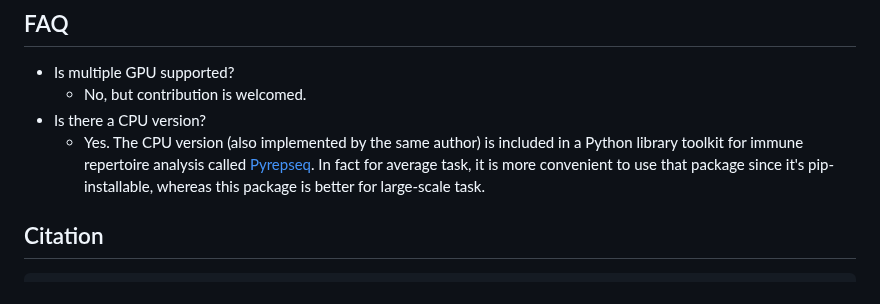
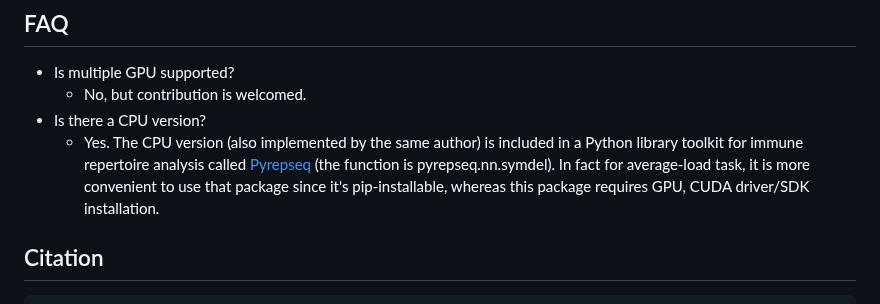
Before and after one commit to heartnetkung/XT-neighbor, a Markdown page: readme.md, the part around the change. Drawn GitHub-style.

````diff
--- a/readme.md
+++ b/readme.md
@@ -65,7 +65,7 @@ xt_neighbor: perform either nearest neighbor search for CDR3 sequences or immune
 - Is multiple GPU supported?
   - No, but contribution is welcomed.
 - Is there a CPU version?
-  - Yes. The CPU version (also implemented by the same author) is included in a Python library toolkit for immune repertoire analysis called [Pyrepseq](https://github.com/andim/pyrepseq). In fact for average task, it is more convenient to use that package since it's pip-installable, whereas this package is better for large-scale task.
+  - Yes. The CPU version (also implemented by the same author) is included in a Python library toolkit for immune repertoire analysis called [Pyrepseq](https://github.com/andim/pyrepseq) (the function is pyrepseq.nn.symdel). In fact for average-load task, it is more convenient to use that package since it's pip-installable, whereas this package requires GPU, CUDA driver/SDK installation.
 
 ## Citation
 ```bibtex
````
